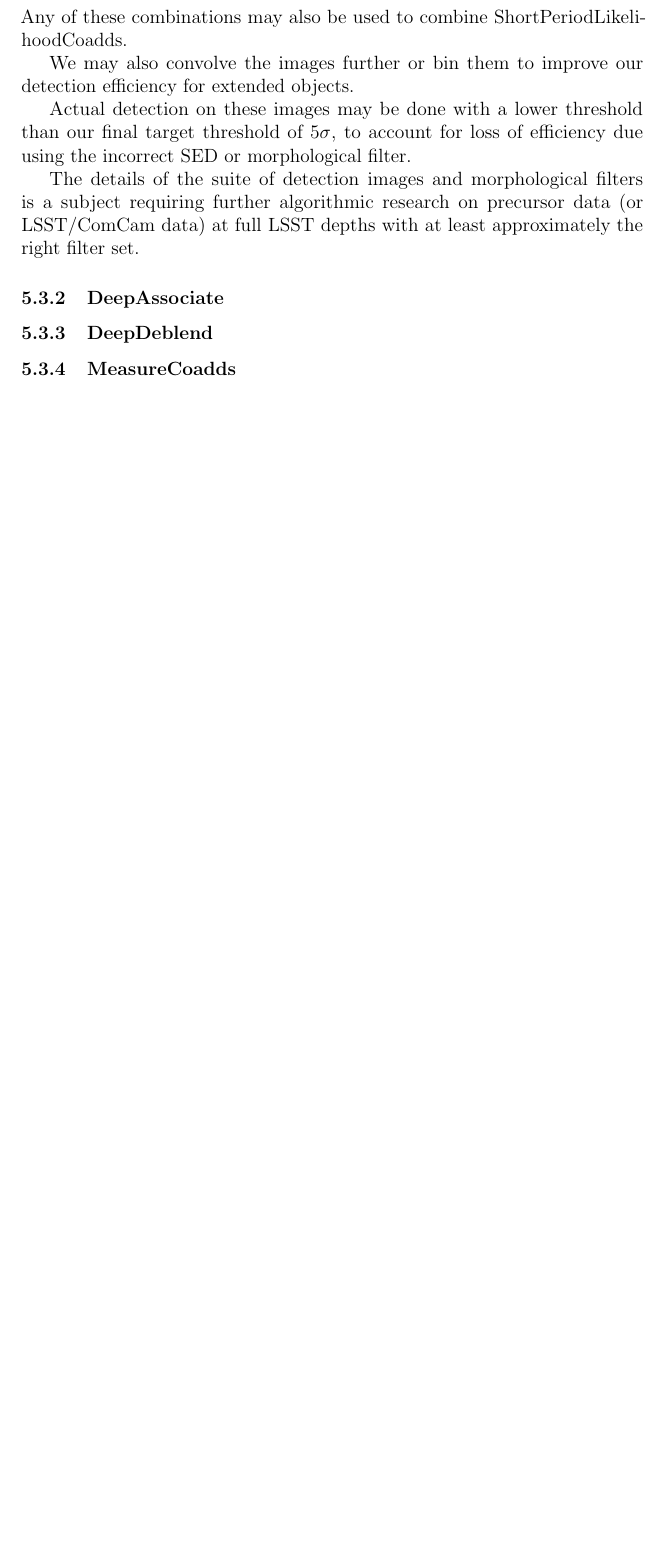
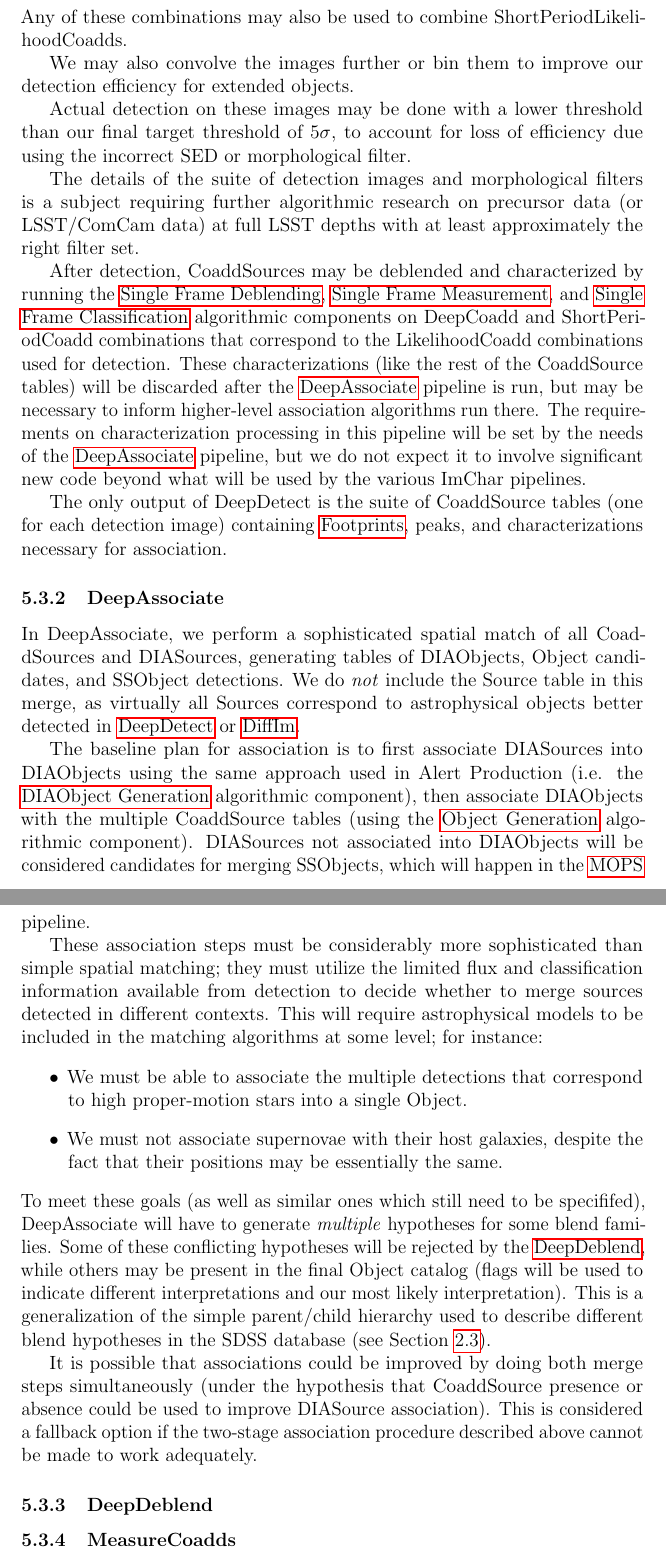
Before and after one commit to lsst/LDM-151, a LaTeX paper (DM_Applications_Design.tex, which reads sections/data_release_production_pipelines.tex): part of page 66 of 105 before the commit and two parts of pages 66 and 67 of 106 after it, the two joined at a grey line, cut so that both start at the same text, the shorter picture padded with empty space. Compiled offline with pdfLaTeX.

Commit message:
Add text for DRP DeepAssociate pipeline.

```diff
--- a/sections/data_release_production_pipelines.tex
+++ b/sections/data_release_production_pipelines.tex
@@ -574,10 +574,30 @@ Actual detection on these images may be done with a lower threshold than our fin
 
 The details of the suite of detection images and morphological filters is a subject requiring further algorithmic research on precursor data (or LSST/ComCam data) at full LSST depths with at least approximately the right filter set.
 
+After detection, CoaddSources may be deblended and characterized by running the \hyperref[sec:acSingleFrameDeblending]{Single Frame Deblending}, \hyperref[sec:acSingleFrameMeasurement]{Single Frame Measurement}, and \hyperref[sec:acSingleFrameClassification]{Single Frame Classification} algorithmic components on DeepCoadd and ShortPeriodCoadd combinations that correspond to the LikelihoodCoadd combinations used for detection.  These characterizations (like the rest of the CoaddSource tables) will be discarded after the \hyperref[sec:drpDeepAssociate]{DeepAssociate} pipeline is run, but may be necessary to inform higher-level association algorithms run there.  The requirements on characterization processing in this pipeline will be set by the needs of the \hyperref[sec:drpDeepAssociate]{DeepAssociate} pipeline, but we do not expect it to involve significant new code beyond what will be used by the various ImChar pipelines.
+
+The only output of DeepDetect is the suite of CoaddSource tables (one for each detection image) containing \hyperref[sec:spFootprints]{Footprints}, peaks, and characterizations necessary for association.
+
 \subsubsection{DeepAssociate}
 \label{sec:drpDeepAssociate}
+
+In DeepAssociate, we perform a sophisticated spatial match of all CoaddSources and DIASources, generating tables of DIAObjects, Object candidates, and SSObject detections.  We do \emph{not} include the Source table in this merge, as virtually all Sources correspond to astrophysical objects better detected in \hyperref[sec:drpDeepDetect]{DeepDetect} or \hyperref[sec:drpDiffIm]{DiffIm}.
+
+The baseline plan for association is to first associate DIASources into DIAObjects using the same approach used in Alert Production (i.e. the \hyperref[sec:acDIAObjectGeneration]{DIAObject Generation} algorithmic component), then associate DIAObjects with the multiple CoaddSource tables (using the \hyperref[sec:acObjectGeneration]{Object Generation} algorithmic component).  DIASources not associated into DIAObjects will be considered candidates for merging SSObjects, which will happen in the \hyperref[sec:drpMOPS]{MOPS} pipeline.
+
+These association steps must be considerably more sophisticated than simple spatial matching; they must utilize the limited flux and classification information available from detection to decide whether to merge sources detected in different contexts.  This will require astrophysical models to be included in the matching algorithms at some level; for instance:
+\begin{itemize}
+\item We must be able to associate the multiple detections that correspond to high proper-motion stars into a single Object.
+\item We must not associate supernovae with their host galaxies, despite the fact that their positions may be essentially the same.
+\end{itemize}
+To meet these goals (as well as similar ones which still need to be specififed), DeepAssociate will have to generate \emph{multiple} hypotheses for some blend families.  Some of these conflicting hypotheses will be rejected by the \hyperref[sec:drpDeepDeblend]{DeepDeblend}, while others may be present in the final Object catalog (flags will be used to indicate different interpretations and our most likely interpretation).  This is a generalization of the simple parent/child hierarchy used to describe different blend hypotheses in the SDSS database (see Section~\ref{sec:introDataUnits}).
+
+It is possible that associations could be improved by doing both merge steps simultaneously (under the hypothesis that CoaddSource presence or absence could be used to improve DIASource association).  This is considered a fallback option if the two-stage association procedure described above cannot be made to work adequately.
+
 \subsubsection{DeepDeblend}
 \label{sec:drpDeepDeblend}
+
+
 \subsubsection{MeasureCoadds}
 \label{sec:drpMeasureCoadds}
 
```
Also changed, not shown: sections/introduction.tex (+1 -0 lines), sections/data_release_production_pipelines.tex (3 more changed lines).
